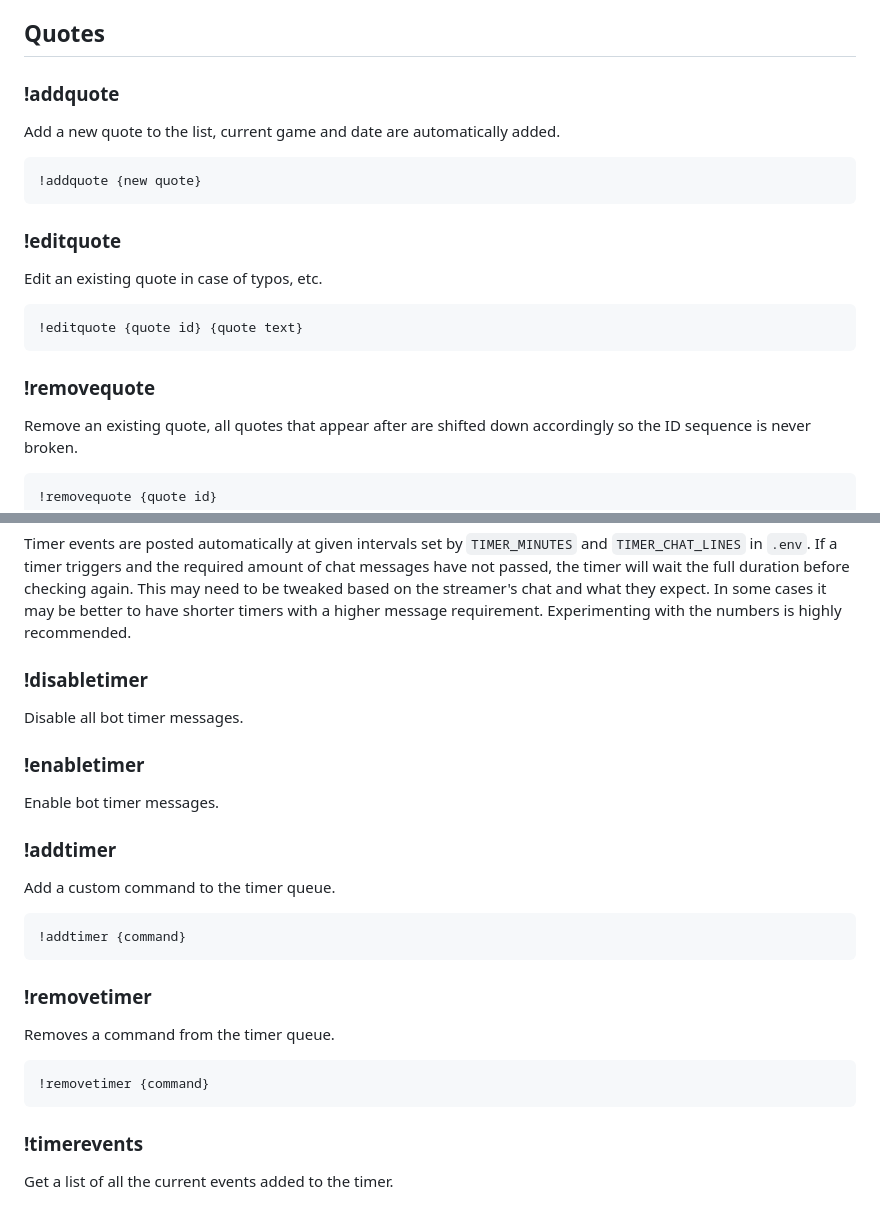
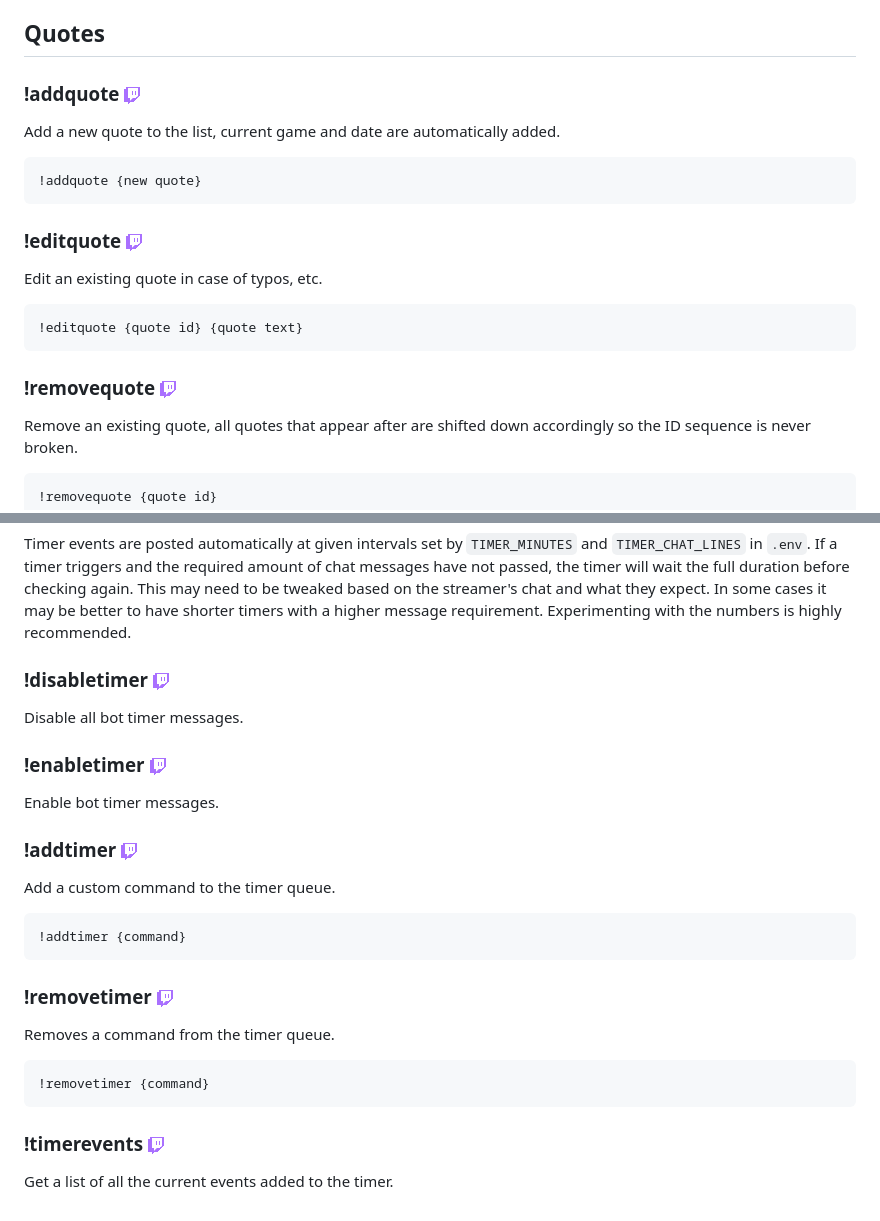
Before and after one commit to Phantom5800/PhantomGamesBot, a Markdown page: README.md, 2 parts joined by grey strips. Rendered like a GitHub page; pictures changed too: readme/images/twitch.png (added).

````diff
--- a/README.md
+++ b/README.md
@@ -127,21 +127,21 @@ These variables can be used in custom commands to fill in data dynamically.
 
 ## Quotes
 
-### !addquote
+### !addquote ![](./readme/images/twitch.png)
 Add a new quote to the list, current game and date are automatically added.
 
 ```
 !addquote {new quote}
 ```
 
-### !editquote
+### !editquote ![](./readme/images/twitch.png)
 Edit an existing quote in case of typos, etc.
 
 ```
 !editquote {quote id} {quote text}
 ```
 
-### !removequote
+### !removequote ![](./readme/images/twitch.png)
 Remove an existing quote, all quotes that appear after are shifted down accordingly so the ID sequence is never broken.
 
 ```
@@ -152,25 +152,25 @@ Remove an existing quote, all quotes that appear after are shifted down accordin
 
 Timer events are posted automatically at given intervals set by `TIMER_MINUTES` and `TIMER_CHAT_LINES` in `.env`. If a timer triggers and the required amount of chat messages have not passed, the timer will wait the full duration before checking again. This may need to be tweaked based on the streamer's chat and what they expect. In some cases it may be better to have shorter timers with a higher message requirement. Experimenting with the numbers is highly recommended.
 
-### !disabletimer
+### !disabletimer ![](./readme/images/twitch.png)
 Disable all bot timer messages.
 
-### !enabletimer
+### !enabletimer ![](./readme/images/twitch.png)
 Enable bot timer messages.
 
-### !addtimer
+### !addtimer ![](./readme/images/twitch.png)
 Add a custom command to the timer queue.
 
 ```
 !addtimer {command}
 ```
 
-### !removetimer
+### !removetimer ![](./readme/images/twitch.png)
 Removes a command from the timer queue.
 
 ```
 !removetimer {command}
 ```
 
-### !timerevents
+### !timerevents ![](./readme/images/twitch.png)
 Get a list of all the current events added to the timer.
````
Also changed, not shown: other parts of README.md (+12 -12 lines), readme/images/discord.png (added).
